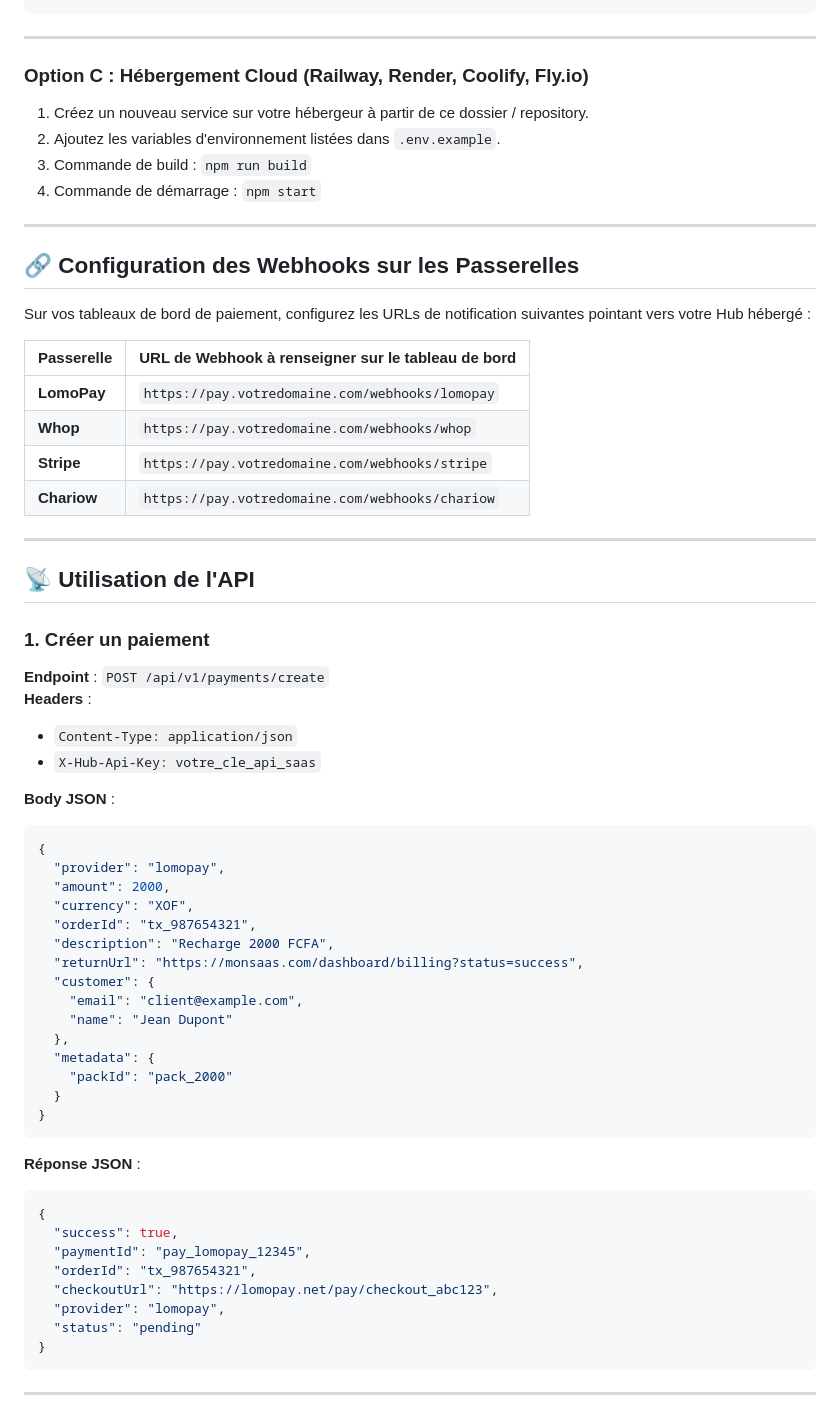
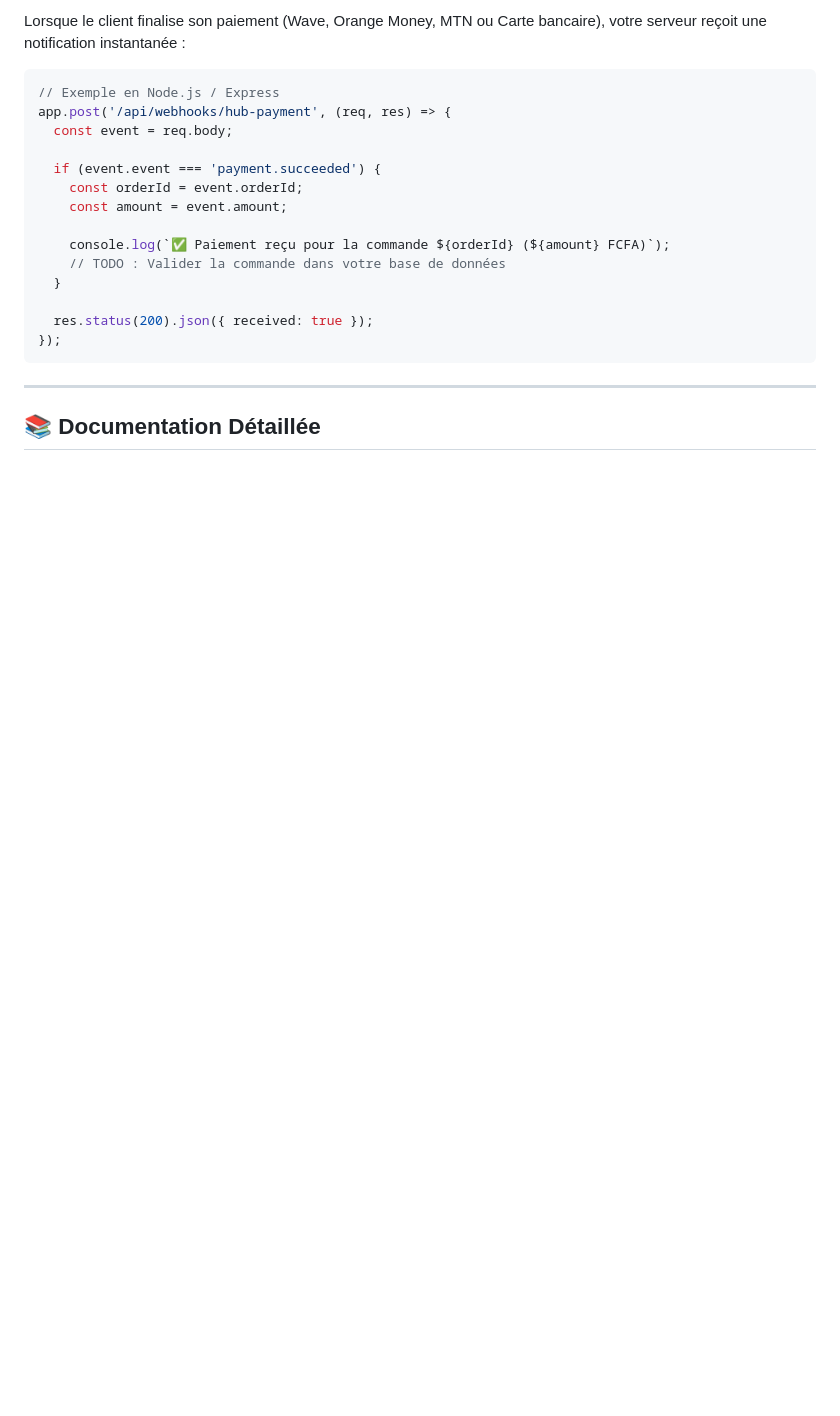
Before and after one commit to Kansaye2020/saas-hub, a Markdown page: README.md, the part around one of its changes. Rendered like a GitHub page; blank space fills up the shorter version.

Commit message:
docs: modernize and synchronize complete saas-hub documentation

````diff
--- a/README.md
+++ b/README.md
@@ -138,67 +162,23 @@ pm2 start dist/server.js --name "payment-hub"
+Lorsque le client finalise son paiement (Wave, Orange Money, MTN ou Carte bancaire), votre serveur reçoit une notification instantanée :
+
+```javascript
+// Exemple en Node.js / Express
+app.post('/api/webhooks/hub-payment', (req, res) => {
+  const event = req.body;
+
+  if (event.event === 'payment.succeeded') {
+    const orderId = event.orderId;
+    const amount = event.amount;
+
+    console.log(`✅ Paiement reçu pour la commande ${orderId} (${amount} FCFA)`);
+    // TODO : Valider la commande dans votre base de données
+  }
+
+  res.status(200).json({ received: true });
+});
 ```
 
 ---
 
-### Option C : Hébergement Cloud (Railway, Render, Coolify, Fly.io)
+## 📚 Documentation Détaillée
 
-1. Créez un nouveau service sur votre hébergeur à partir de ce dossier / repository.
-2. Ajoutez les variables d'environnement listées dans `.env.example`.
-3. Commande de build : `npm run build`
-4. Commande de démarrage : `npm start`
-
----
-
-## 🔗 Configuration des Webhooks sur les Passerelles
-
-Sur vos tableaux de bord de paiement, configurez les URLs de notification suivantes pointant vers votre Hub hébergé :
-
-| Passerelle | URL de Webhook à renseigner sur le tableau de bord |
-|---|---|
-| **LomoPay** | `https://pay.votredomaine.com/webhooks/lomopay` |
-| **Whop** | `https://pay.votredomaine.com/webhooks/whop` |
-| **Stripe** | `https://pay.votredomaine.com/webhooks/stripe` |
-| **Chariow** | `https://pay.votredomaine.com/webhooks/chariow` |
-
----
-
-## 📡 Utilisation de l'API
-
-### 1. Créer un paiement
-**Endpoint** : `POST /api/v1/payments/create`
-**Headers** :
-- `Content-Type: application/json`
-- `X-Hub-Api-Key: votre_cle_api_saas`
-
-**Body JSON** :
-```json
-{
-  "provider": "lomopay",
-  "amount": 2000,
-  "currency": "XOF",
-  "orderId": "tx_987654321",
-  "description": "Recharge 2000 FCFA",
-  "returnUrl": "https://monsaas.com/dashboard/billing?status=success",
-  "customer": {
-    "email": "client@example.com",
-    "name": "Jean Dupont"
-  },
-  "metadata": {
-    "packId": "pack_2000"
-  }
-}
-```
-
-**Réponse JSON** :
-```json
-{
-  "success": true,
-  "paymentId": "pay_lomopay_12345",
-  "orderId": "tx_987654321",
-  "checkoutUrl": "https://lomopay.net/pay/checkout_abc123",
-  "provider": "lomopay",
-  "status": "pending"
-}
-```
-
----
-
````
Also changed, not shown: other parts of README.md (+118 -124 lines).
